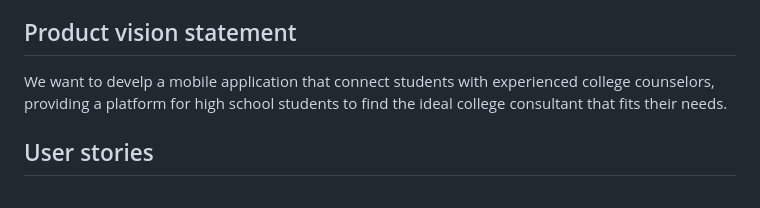
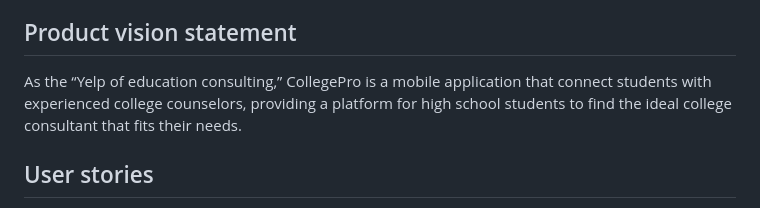
Before and after one commit to software-students-fall2023/2-web-app-exercise-team-ray, a Markdown page: README.md, the part around the change. GitHub-like rendering.

Commit message:
Update the vision statement

```diff
--- a/README.md
+++ b/README.md
@@ -4,7 +4,7 @@ A little exercise to build a web application following an agile development proc
 
 ## Product vision statement
 
-We want to develp a mobile application that connect students with experienced college counselors, providing a platform for high school students to find the ideal college consultant that fits their needs.
+As the “Yelp of education consulting,” CollegePro is a mobile application that connect students with experienced college counselors, providing a platform for high school students to find the ideal college consultant that fits their needs.
 
 ## User stories
 
```
